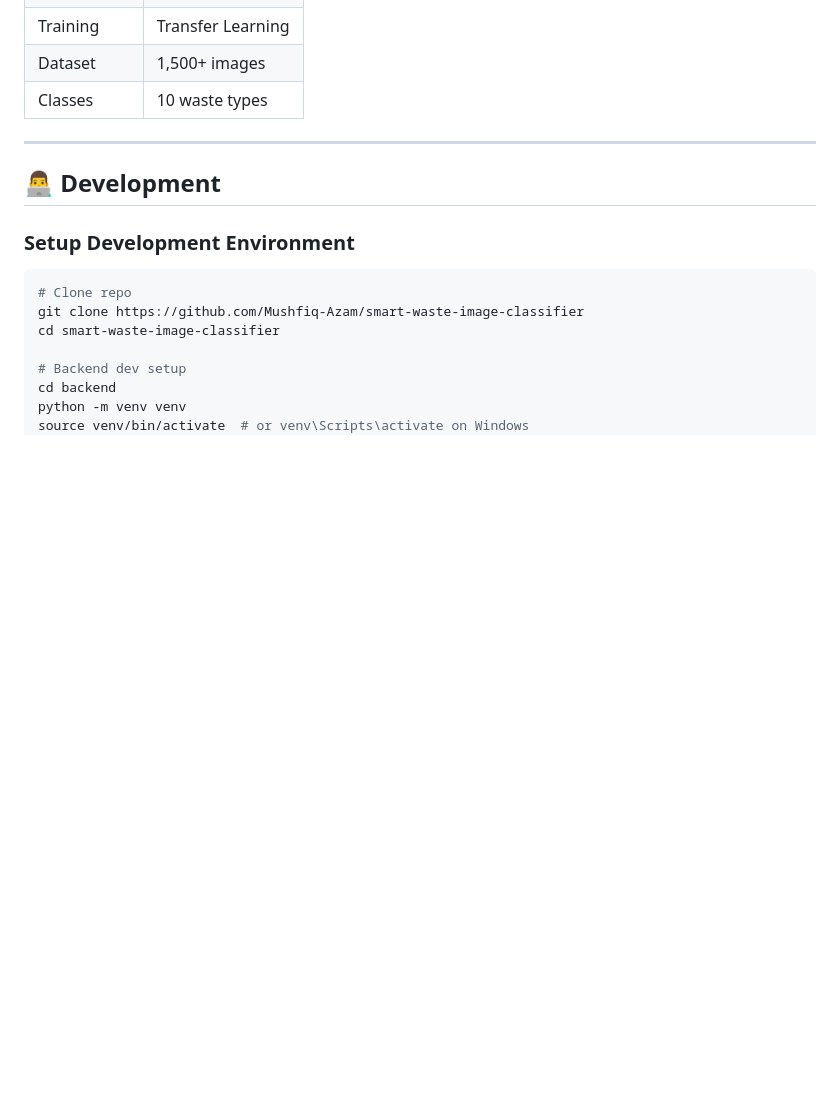
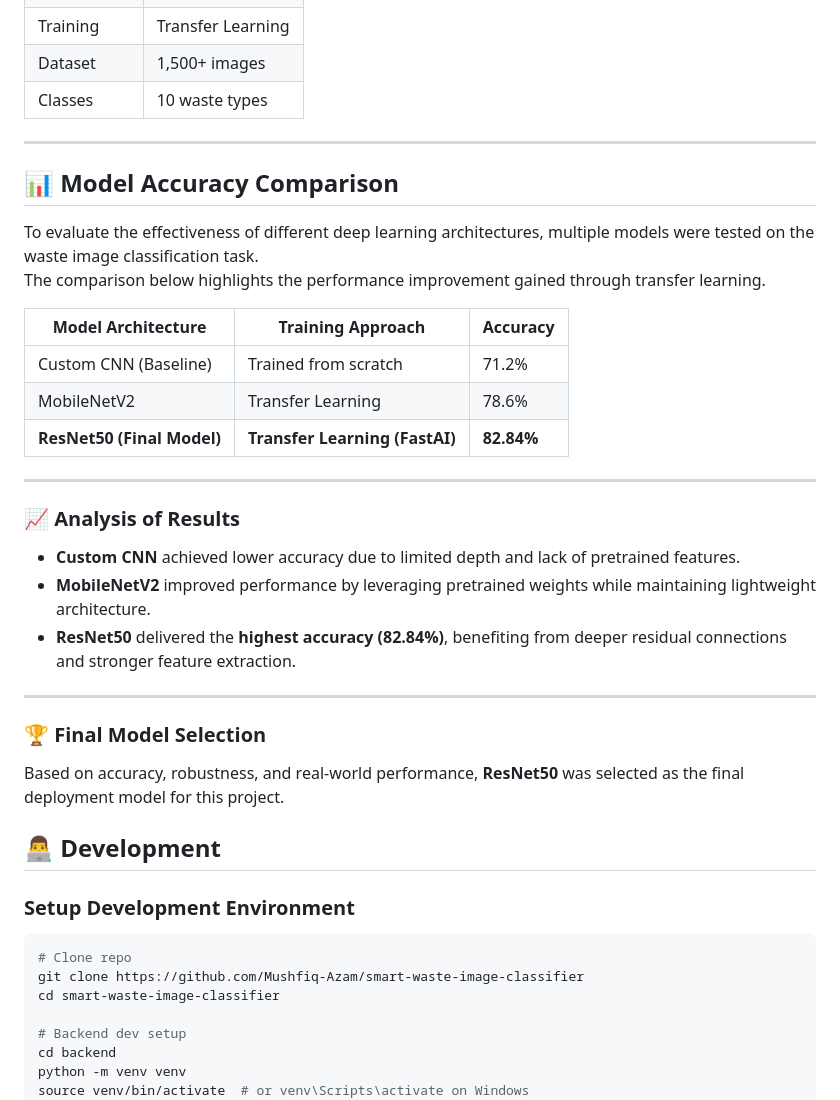
Before and after one commit to Mushfiq-Azam/smart-waste-image-classifier, a Markdown page: README.md, the part around the change. Drawn GitHub-style; blank space fills up the shorter version.

Commit message:
Enhance README with model accuracy and analysis
Added model accuracy comparison and analysis sections to README.

```diff
--- a/README.md
+++ b/README.md
@@ -237,6 +237,30 @@ ALLOWED_ORIGINS=http://localhost:3000,https://mushfiq-azam.github.io
 | Classes | 10 waste types |
 
 ---
+## 📊 Model Accuracy Comparison
+
+To evaluate the effectiveness of different deep learning architectures, multiple models were tested on the waste image classification task.
+The comparison below highlights the performance improvement gained through transfer learning.
+
+| Model Architecture | Training Approach | Accuracy |
+|-------------------|------------------|----------|
+| Custom CNN (Baseline) | Trained from scratch | 71.2% |
+| MobileNetV2 | Transfer Learning | 78.6% |
+| **ResNet50 (Final Model)** | **Transfer Learning (FastAI)** | **82.84%** |
+
+---
+
+### 📈 Analysis of Results
+
+- **Custom CNN** achieved lower accuracy due to limited depth and lack of pretrained features.
+- **MobileNetV2** improved performance by leveraging pretrained weights while maintaining lightweight architecture.
+- **ResNet50** delivered the **highest accuracy (82.84%)**, benefiting from deeper residual connections and stronger feature extraction.
+
+---
+
+### 🏆 Final Model Selection
+
+Based on accuracy, robustness, and real-world performance, **ResNet50** was selected as the final deployment model for this project.
 
 ## 👨‍💻 Development
 
```
